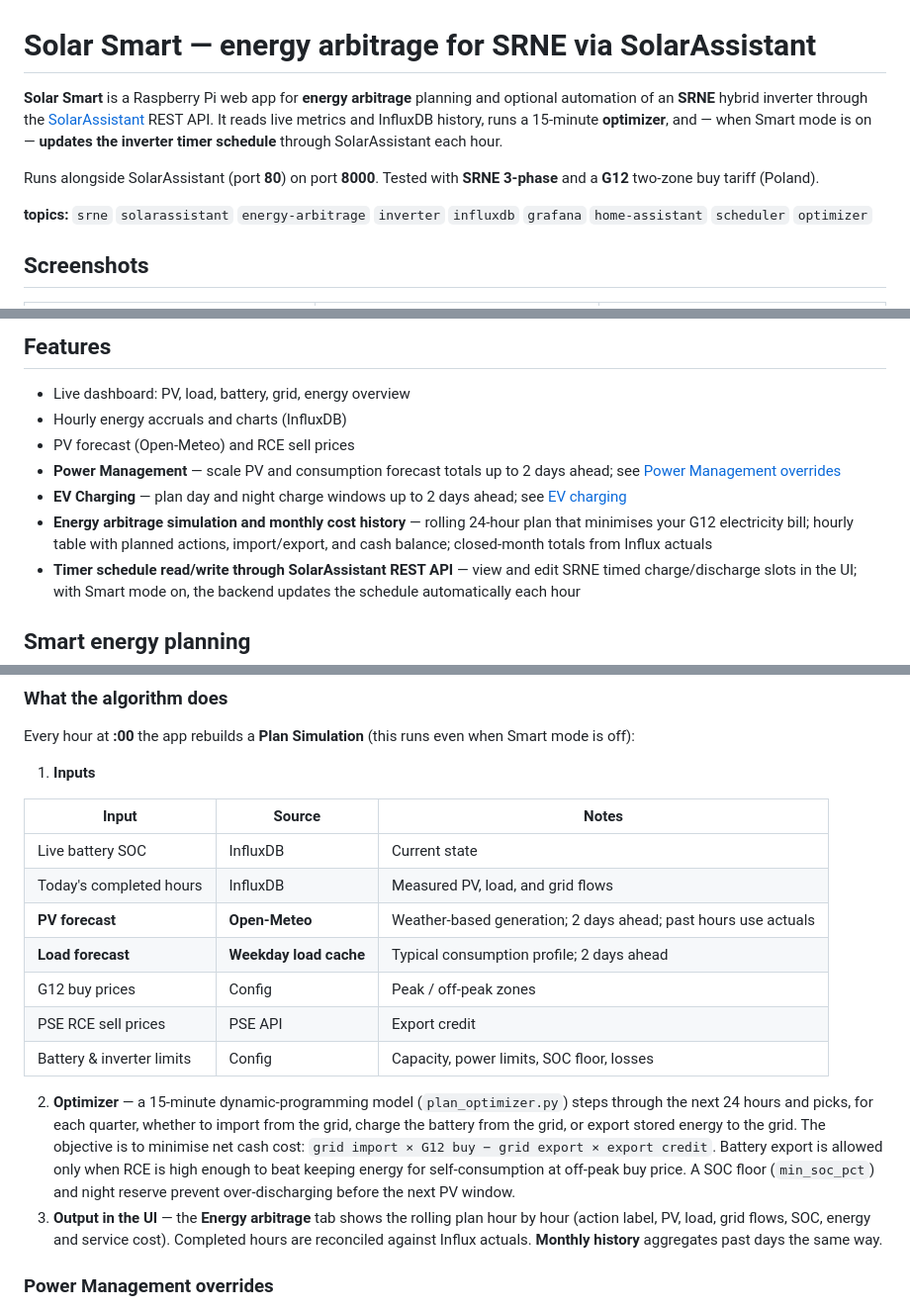
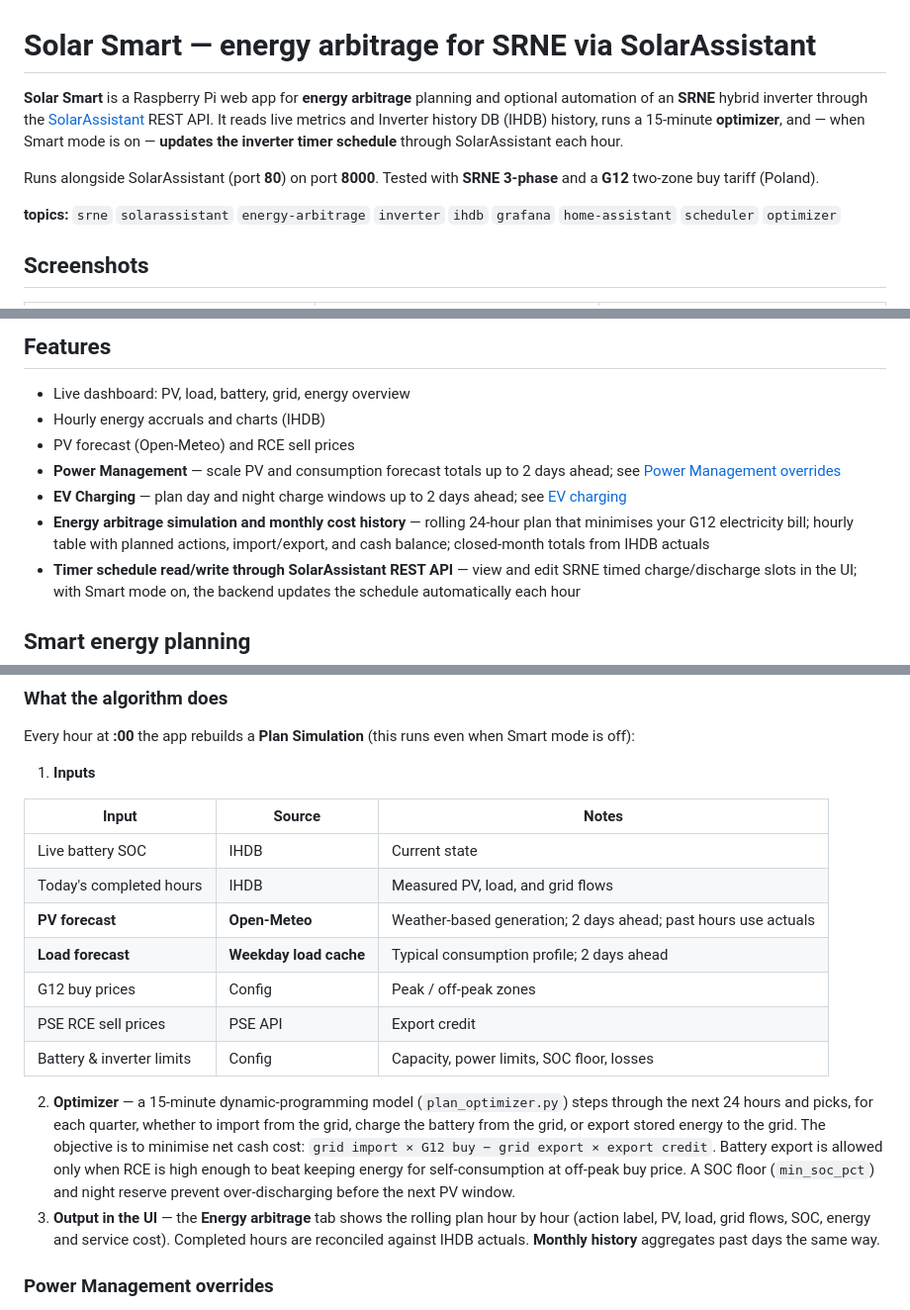
Before and after one commit to shaman1307/solar-assistant, a Markdown page: README.md, 3 parts joined by grey strips. Shown at 99% size. Rendered like a GitHub page.

Commit message:
Rename InfluxDB to Inverter history DB (IHDB) in README.
Use IHDB as the user-facing term for historical metrics storage in docs and diagrams.

Co-authored-by: Cursor <cursoragent@cursor.com>

```diff
--- a/README.md
+++ b/README.md
@@ -1,10 +1,10 @@
 # Solar Smart — energy arbitrage for SRNE via SolarAssistant
 
-**Solar Smart** is a Raspberry Pi web app for **energy arbitrage** planning and optional automation of an **SRNE** hybrid inverter through the [SolarAssistant](https://solarassistant.com/) REST API. It reads live metrics and InfluxDB history, runs a 15-minute **optimizer**, and — when Smart mode is on — **updates the inverter timer schedule** through SolarAssistant each hour.
+**Solar Smart** is a Raspberry Pi web app for **energy arbitrage** planning and optional automation of an **SRNE** hybrid inverter through the [SolarAssistant](https://solarassistant.com/) REST API. It reads live metrics and Inverter history DB (IHDB) history, runs a 15-minute **optimizer**, and — when Smart mode is on — **updates the inverter timer schedule** through SolarAssistant each hour.
 
 Runs alongside SolarAssistant (port **80**) on port **8000**. Tested with **SRNE 3-phase** and a **G12** two-zone buy tariff (Poland).
 
-**topics:** `srne` `solarassistant` `energy-arbitrage` `inverter` `influxdb` `grafana` `home-assistant` `scheduler` `optimizer`
+**topics:** `srne` `solarassistant` `energy-arbitrage` `inverter` `ihdb` `grafana` `home-assistant` `scheduler` `optimizer`
 
 ## Screenshots
 
@@ -50,11 +50,11 @@ flowchart LR
 ## Features
 
 - Live dashboard: PV, load, battery, grid, energy overview
-- Hourly energy accruals and charts (InfluxDB)
+- Hourly energy accruals and charts (IHDB)
 - PV forecast (Open-Meteo) and RCE sell prices
 - **Power Management** — scale PV and consumption forecast totals up to 2 days ahead; see [Power Management overrides](#power-management-overrides)
 - **EV Charging** — plan day and night charge windows up to 2 days ahead; see [EV charging](#ev-charging)
-- **Energy arbitrage simulation and monthly cost history** — rolling 24-hour plan that minimises your G12 electricity bill; hourly table with planned actions, import/export, and cash balance; closed-month totals from Influx actuals
+- **Energy arbitrage simulation and monthly cost history** — rolling 24-hour plan that minimises your G12 electricity bill; hourly table with planned actions, import/export, and cash balance; closed-month totals from IHDB actuals
 - **Timer schedule read/write through SolarAssistant REST API** — view and edit SRNE timed charge/discharge slots in the UI; with Smart mode on, the backend updates the schedule automatically each hour
 
 ## Smart energy planning
@@ -69,8 +69,8 @@ Every hour at **:00** the app rebuilds a **Plan Simulation** (this runs even whe
 
 | Input | Source | Notes |
 |-------|--------|-------|
-| Live battery SOC | InfluxDB | Current state |
-| Today's completed hours | InfluxDB | Measured PV, load, and grid flows |
+| Live battery SOC | IHDB | Current state |
+| Today's completed hours | IHDB | Measured PV, load, and grid flows |
 | **PV forecast** | **Open-Meteo** | Weather-based generation; 2 days ahead; past hours use actuals |
 | **Load forecast** | **Weekday load cache** | Typical consumption profile; 2 days ahead |
 | G12 buy prices | Config | Peak / off-peak zones |
@@ -78,7 +78,7 @@ Every hour at **:00** the app rebuilds a **Plan Simulation** (this runs even whe
 | Battery & inverter limits | Config | Capacity, power limits, SOC floor, losses |
 
 2. **Optimizer** — a 15-minute dynamic-programming model (`plan_optimizer.py`) steps through the next 24 hours and picks, for each quarter, whether to import from the grid, charge the battery from the grid, or export stored energy to the grid. The objective is to minimise net cash cost: `grid import × G12 buy − grid export × export credit`. Battery export is allowed only when RCE is high enough to beat keeping energy for self-consumption at off-peak buy price. A SOC floor (`min_soc_pct`) and night reserve prevent over-discharging before the next PV window.
-3. **Output in the UI** — the **Energy arbitrage** tab shows the rolling plan hour by hour (action label, PV, load, grid flows, SOC, energy and service cost). Completed hours are reconciled against Influx actuals. **Monthly history** aggregates past days the same way.
+3. **Output in the UI** — the **Energy arbitrage** tab shows the rolling plan hour by hour (action label, PV, load, grid flows, SOC, energy and service cost). Completed hours are reconciled against IHDB actuals. **Monthly history** aggregates past days the same way.
 
 ### Power Management overrides
 
```
Also changed, not shown: other parts of README.md (+4 -4 lines).
